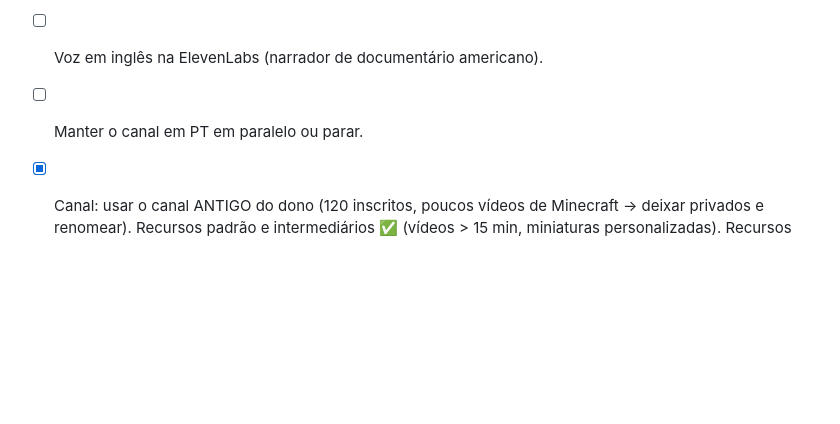
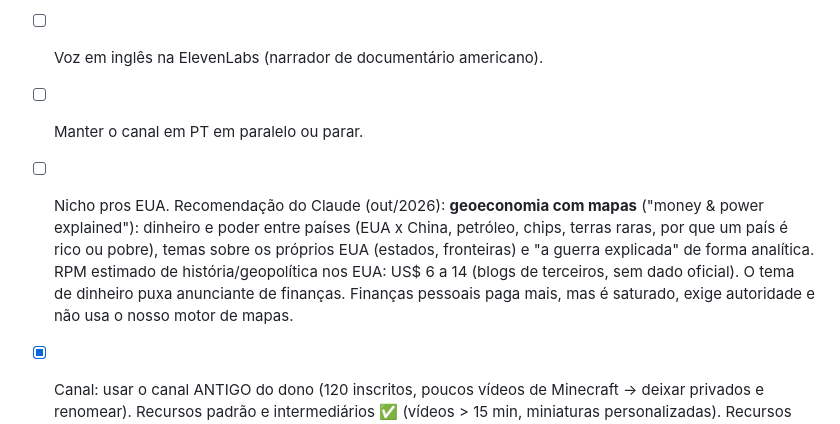
Before and after one commit to freitasnatan28-boop/teste, a Markdown page: docs/cerebro-canal.md, the part around the change. Drawn GitHub-style; blank space fills up the shorter version.

Commit message:
Cérebro: recomendação de nicho pro público dos EUA
Co-Authored-By: Claude Opus 5.5 <noreply@anthropic.com>
Claude-Session: https://claude.ai/code/session_01K7yRyJiFkA3mNJBy6m954w

```diff
--- a/docs/cerebro-canal.md
+++ b/docs/cerebro-canal.md
@@ -63,6 +63,11 @@ Extra: cortar cerca de 3 Shorts de cada vídeo longo pra puxar público.
 - [ ] Canal NOVO pro inglês (recomendado: os 120 inscritos são brasileiros e confundem o algoritmo) ou o antigo.
 - [ ] Voz em inglês na ElevenLabs (narrador de documentário americano).
 - [ ] Manter o canal em PT em paralelo ou parar.
+- [ ] Nicho pros EUA. Recomendação do Claude (out/2026): **geoeconomia com mapas** ("money & power explained"):
+  dinheiro e poder entre países (EUA x China, petróleo, chips, terras raras, por que um país é rico ou pobre),
+  temas sobre os próprios EUA (estados, fronteiras) e "a guerra explicada" de forma analítica. RPM estimado de
+  história/geopolítica nos EUA: US$ 6 a 14 (blogs de terceiros, sem dado oficial). O tema de dinheiro puxa anunciante
+  de finanças. Finanças pessoais paga mais, mas é saturado, exige autoridade e não usa o nosso motor de mapas.
 
 - [x] Canal: usar o canal ANTIGO do dono (120 inscritos, poucos vídeos de Minecraft → deixar privados e renomear). Recursos padrão e intermediários ✅ (vídeos > 15 min, miniaturas
   personalizadas). Recursos avançados: **pendente** (precisa verificação por vídeo/documento ou histórico do canal).
```
